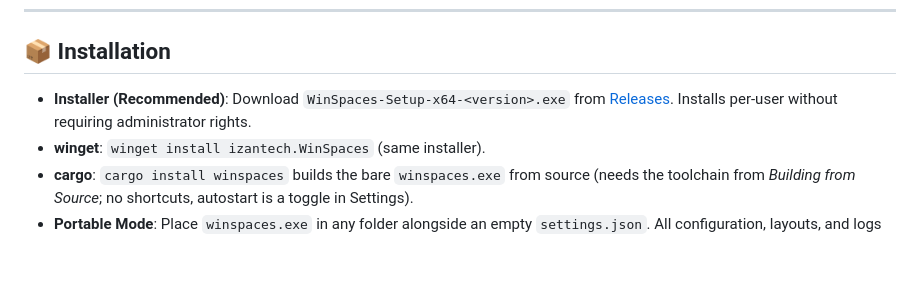
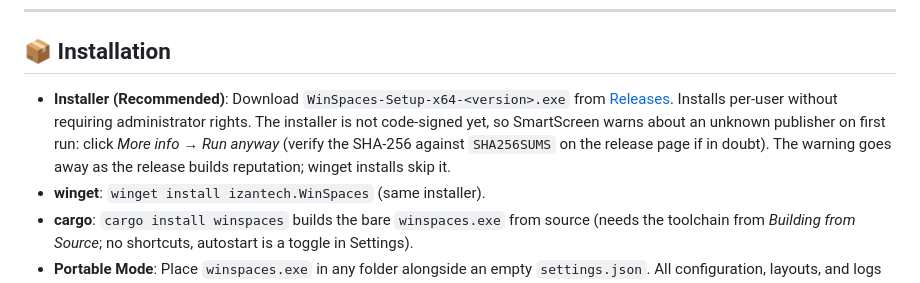
Before and after one commit to izantech/winspaces, a Markdown page: README.md, the part around the change. GitHub-like rendering; blank space fills up the shorter version.

Commit message:
docs(readme): explain the SmartScreen warning on the unsigned installer

```diff
--- a/README.md
+++ b/README.md
@@ -40,7 +40,7 @@ Standard Windows virtual desktops switch every monitor at the same time. **WinSp
 
 ## 📦 Installation
 
-- **Installer (Recommended)**: Download `WinSpaces-Setup-x64-<version>.exe` from [Releases](https://github.com/izantech/winspaces/releases/latest). Installs per-user without requiring administrator rights.
+- **Installer (Recommended)**: Download `WinSpaces-Setup-x64-<version>.exe` from [Releases](https://github.com/izantech/winspaces/releases/latest). Installs per-user without requiring administrator rights. The installer is not code-signed yet, so SmartScreen warns about an unknown publisher on first run: click *More info* → *Run anyway* (verify the SHA-256 against `SHA256SUMS` on the release page if in doubt). The warning goes away as the release builds reputation; winget installs skip it.
 - **winget**: `winget install izantech.WinSpaces` (same installer).
 - **cargo**: `cargo install winspaces` builds the bare `winspaces.exe` from source (needs the toolchain from *Building from Source*; no shortcuts, autostart is a toggle in Settings).
 - **Portable Mode**: Place `winspaces.exe` in any folder alongside an empty `settings.json`. All configuration, layouts, and logs remain in that directory.
```
